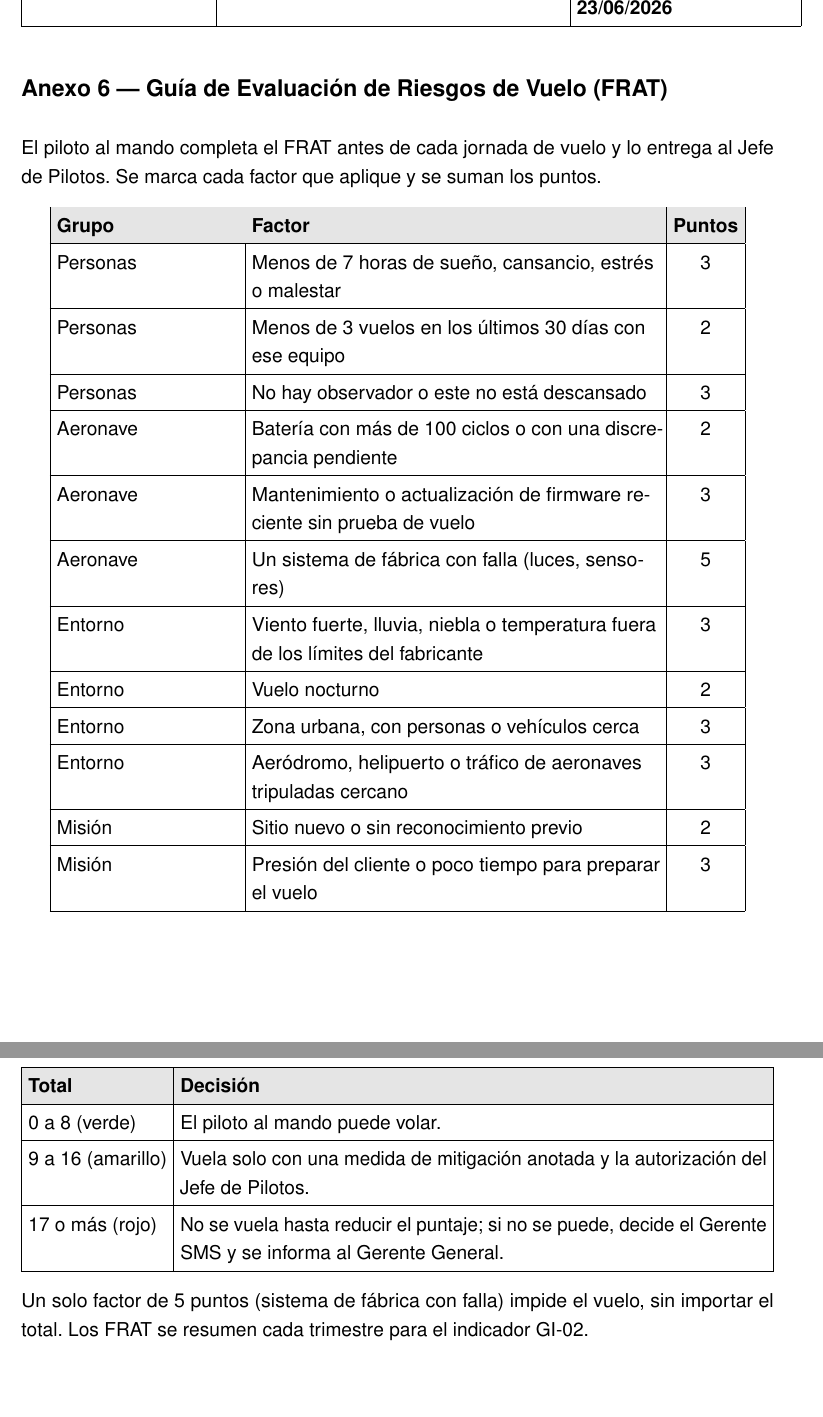
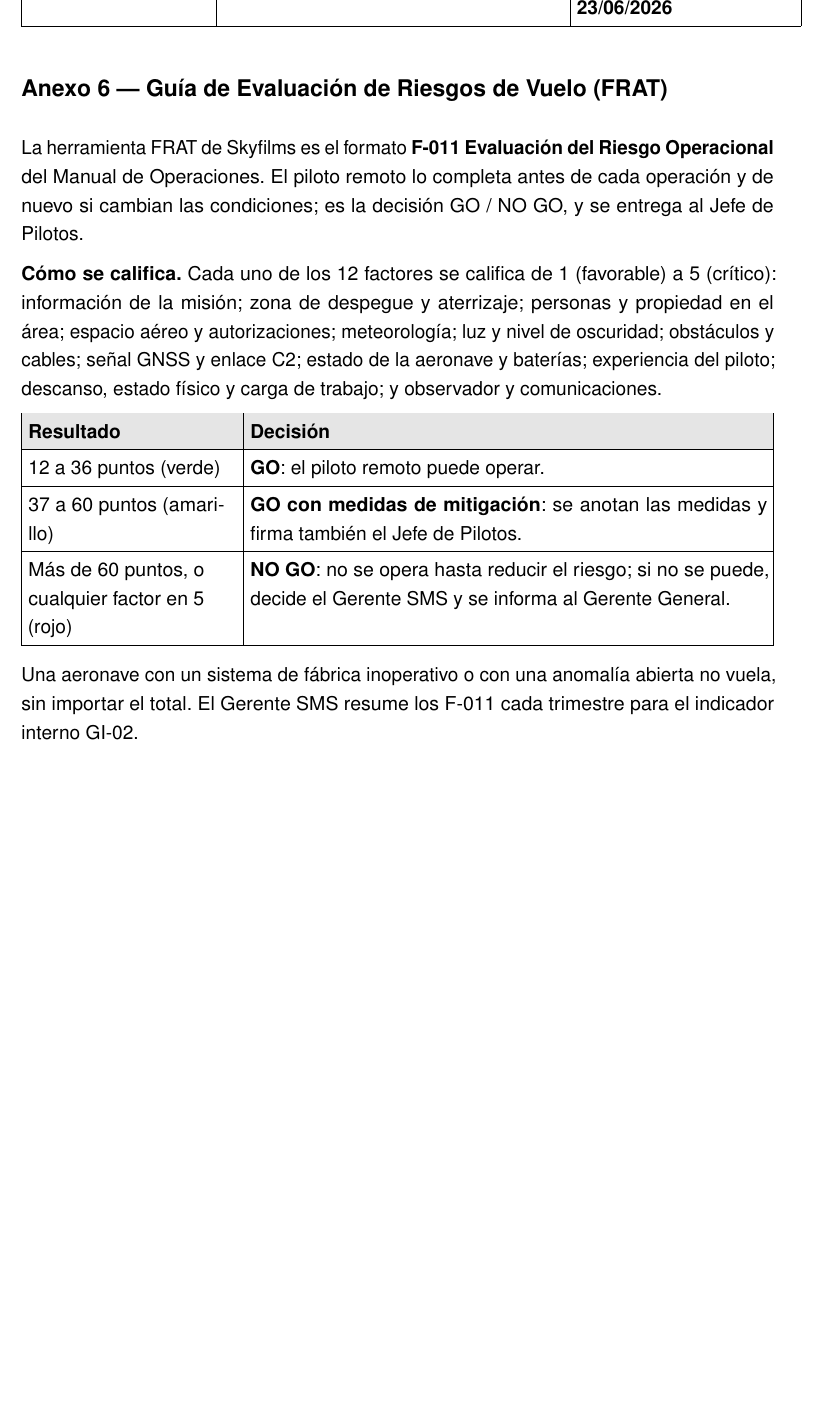
Before and after one commit to SkyFox2110/SKYFILMS-SMS-V.1-Copy-, a LaTeX thesis (main.tex, which reads content/A_anexos.tex): two parts of pages 97 and 98 of 111 before the commit and part of page 97 of 110 after it, the two joined at a grey line, cut so that both start at the same text, the shorter picture padded with empty space. Compiled offline with pdfLaTeX.

Commit message:
Revisión cruzada: Gerente SMS, SRB/SAG, códigos de formato F-xxx y FRAT=F-011 alineados con el MO; Anexos nombrados igual en LEP e índice; tablas dentro del margen
Co-Authored-By: Claude Sonnet 5.5 <noreply@anthropic.com>
Claude-Session: https://claude.ai/code/session_01Tker6KHcFpAd9FDDLLsnQP

```diff
--- a/content/A_anexos.tex
+++ b/content/A_anexos.tex
@@ -144,36 +144,20 @@ Voluntario con riesgo verde & 5 días hábiles & 10 días hábiles & 30 días h
 \clearpage
 \section*{Anexo 6 --- Guía de Evaluación de Riesgos de Vuelo (FRAT)}
 \addcontentsline{toc}{section}{Anexo 6 --- Guía FRAT}
-El piloto al mando completa el FRAT antes de cada jornada de vuelo y lo entrega al Jefe de Pilotos. Se marca cada factor que aplique y se suman los puntos.
+La herramienta FRAT de Skyfilms es el formato \textbf{F-011 Evaluación del Riesgo Operacional} del Manual de Operaciones. El piloto remoto lo completa antes de cada operación y de nuevo si cambian las condiciones; es la decisión GO / NO GO, y se entrega al Jefe de Pilotos.
 
-\begin{longtable}{|>{\RaggedRight\arraybackslash}p{4cm}|>{\RaggedRight\arraybackslash}p{9cm}|c|}
+\textbf{Cómo se califica.} Cada uno de los 12 factores se califica de 1 (favorable) a 5 (crítico): información de la misión; zona de despegue y aterrizaje; personas y propiedad en el área; espacio aéreo y autorizaciones; meteorología; luz y nivel de oscuridad; obstáculos y cables; señal GNSS y enlace C2; estado de la aeronave y baterías; experiencia del piloto; descanso, estado físico y carga de trabajo; y observador y comunicaciones.
+
+\begin{tabularx}{\textwidth}{|>{\RaggedRight\arraybackslash}p{4.6cm}|X|}
 \hline
-\rowcolor[gray]{0.9}\textbf{Grupo} & \textbf{Factor} & \textbf{Puntos} \\ \hline
-\endhead
-Personas & Menos de 7 horas de sueño, cansancio, estrés o malestar & 3 \\ \hline
-Personas & Menos de 3 vuelos en los últimos 30 días con ese equipo & 2 \\ \hline
-Personas & No hay observador o este no está descansado & 3 \\ \hline
-Aeronave & Batería con más de 100 ciclos o con una discrepancia pendiente & 2 \\ \hline
-Aeronave & Mantenimiento o actualización de firmware reciente sin prueba de vuelo & 3 \\ \hline
-Aeronave & Un sistema de fábrica con falla (luces, sensores) & 5 \\ \hline
-Entorno & Viento fuerte, lluvia, niebla o temperatura fuera de los límites del fabricante & 3 \\ \hline
-Entorno & Vuelo nocturno & 2 \\ \hline
-Entorno & Zona urbana, con personas o vehículos cerca & 3 \\ \hline
-Entorno & Aeródromo, helipuerto o tráfico de aeronaves tripuladas cercano & 3 \\ \hline
-Misión & Sitio nuevo o sin reconocimiento previo & 2 \\ \hline
-Misión & Presión del cliente o poco tiempo para preparar el vuelo & 3 \\ \hline
-\end{longtable}
-
-\begin{tabularx}{\textwidth}{|l|X|}
-\hline
-\rowcolor[gray]{0.9}\textbf{Total} & \textbf{Decisión} \\ \hline
-0 a 8 (verde) & El piloto al mando puede volar. \\ \hline
-9 a 16 (amarillo) & Vuela solo con una medida de mitigación anotada y la autorización del Jefe de Pilotos. \\ \hline
-17 o más (rojo) & No se vuela hasta reducir el puntaje; si no se puede, decide el Gerente SMS y se informa al Gerente General. \\ \hline
+\rowcolor[gray]{0.9}\textbf{Resultado} & \textbf{Decisión} \\ \hline
+12 a 36 puntos (verde) & \textbf{GO}: el piloto remoto puede operar. \\ \hline
+37 a 60 puntos (amarillo) & \textbf{GO con medidas de mitigación}: se anotan las medidas y firma también el Jefe de Pilotos. \\ \hline
+Más de 60 puntos, o cualquier factor en 5 (rojo) & \textbf{NO GO}: no se opera hasta reducir el riesgo; si no se puede, decide el Gerente SMS y se informa al Gerente General. \\ \hline
 \end{tabularx}
 
 \medskip
-Un solo factor de 5 puntos (sistema de fábrica con falla) impide el vuelo, sin importar el total. Los FRAT se resumen cada trimestre para el indicador GI-02.
+Una aeronave con un sistema de fábrica inoperativo o con una anomalía abierta no vuela, sin importar el total. El Gerente SMS resume los F-011 cada trimestre para el indicador interno GI-02.
 
 % =====================================================================
 \clearpage
```
Also changed, not shown: content/02_Política y Objetivos.tex (+3 -3 lines), content/03_Gestión de Riesgos de Seguridad Operacional.tex (+3 -3 lines), content/Registro de Revisiones.tex (+2 -2 lines), content/paginas_efectivas.tex (+2 -2 lines), content/A_anexos.tex (14 more changed lines).
